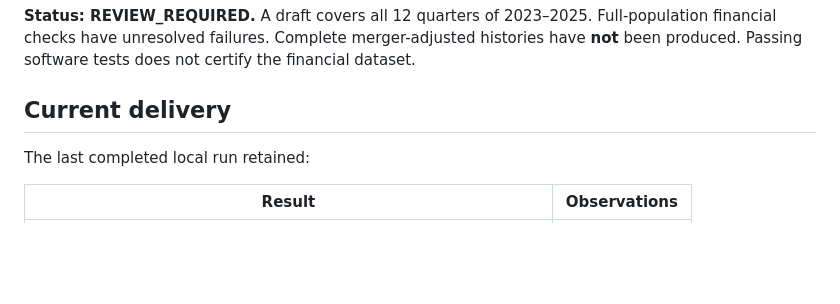
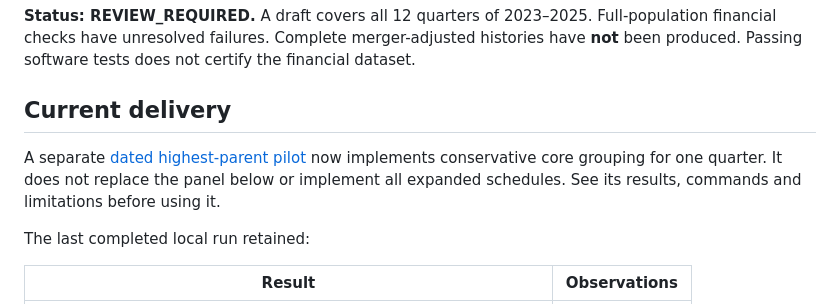
Before and after one commit to hugozacm/bpi-regulatory-data, a Markdown page: README.md, the part around the change. Drawn GitHub-style; blank space fills up the shorter version.

```diff
--- a/README.md
+++ b/README.md
@@ -7,6 +7,8 @@ Python tools for preparing public US holding-company and bank regulatory data fo
 **Status: REVIEW_REQUIRED.** A draft covers all 12 quarters of 2023–2025. Full-population financial checks have unresolved failures. Complete merger-adjusted histories have **not** been produced. Passing software tests does not certify the financial dataset.
 
 ## Current delivery
+
+A separate [dated highest-parent pilot](TOP_LEVEL_PILOT.md) now implements conservative core grouping for one quarter. It does not replace the panel below or implement all expanded schedules. See its results, commands and limitations before using it.
 
 The last completed local run retained:
 
```
